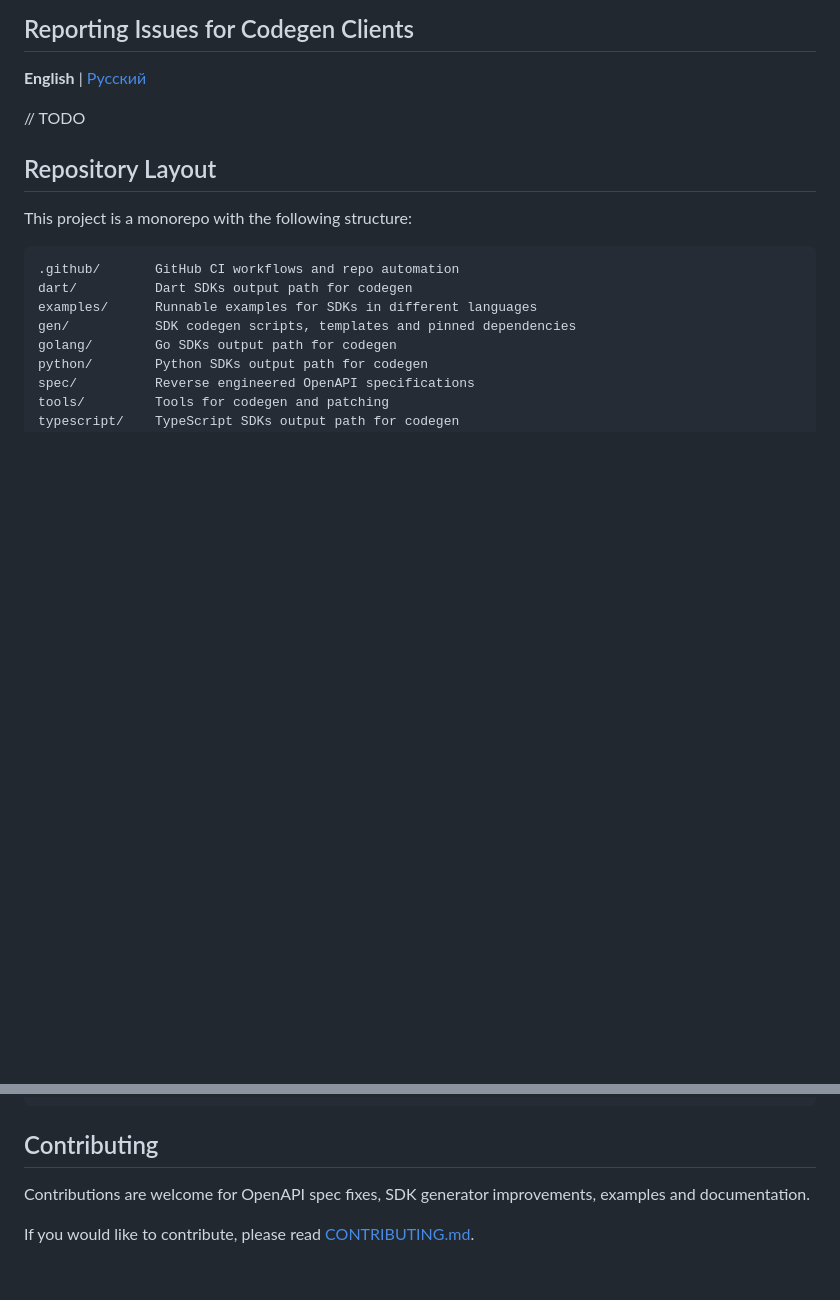
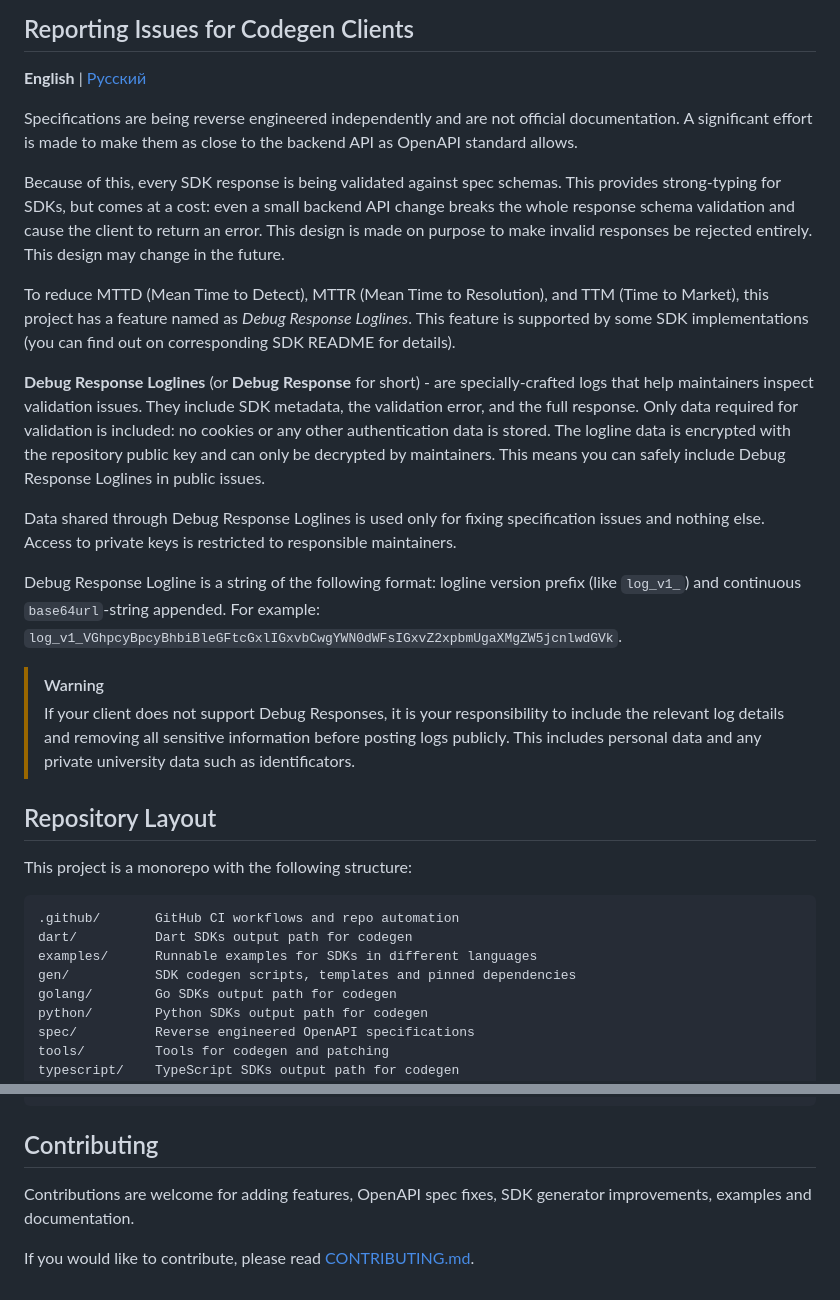
Before and after one commit to cu-devs-collective/open-cu-services-sdk, a Markdown page: README.md, 2 parts joined by grey strips. Rendered like a GitHub page; blank space fills up the shorter version.

Commit message:
docs: update README.md

```diff
--- a/README.md
+++ b/README.md
@@ -129,7 +129,40 @@ Expected `LANG` values for languages:
 
 **English** | [Русский](README.ru.md#как-сообщить-об-ошибках-в-кодосгенерированных-клиентах)
 
-// TODO
+Specifications are being reverse engineered independently and are not official
+documentation. A significant effort is made to make them as close to the backend
+API as OpenAPI standard allows.
+
+Because of this, every SDK response is being validated against spec schemas.
+This provides strong-typing for SDKs, but comes at a cost: even a small backend
+API change breaks the whole response schema validation and cause the client to
+return an error. This design is made on purpose to make invalid responses be
+rejected entirely. This design may change in the future.
+
+To reduce MTTD (Mean Time to Detect), MTTR (Mean Time to Resolution), and
+TTM (Time to Market), this project has a feature named as *Debug Response Loglines*.
+This feature is supported by some SDK implementations (you can find out on
+corresponding SDK README for details).
+
+**Debug Response Loglines** (or **Debug Response** for short) - are specially-crafted
+logs that help maintainers inspect validation issues. They include SDK metadata,
+the validation error, and the full response. Only data required for validation is
+included: no cookies or any other authentication data is stored. The logline data
+is encrypted with the repository public key and can only be decrypted by maintainers.
+This means you can safely include Debug Response Loglines in public issues.
+
+Data shared through Debug Response Loglines is used only for fixing specification
+issues and nothing else. Access to private keys is restricted to responsible maintainers.
+
+Debug Response Logline is a string of the following format:
+logline version prefix (like `log_v1_`) and continuous `base64url`-string appended.
+For example: `log_v1_VGhpcyBpcyBhbiBleGFtcGxlIGxvbCwgYWN0dWFsIGxvZ2xpbmUgaXMgZW5jcnlwdGVk`.
+
+> [!WARNING]
+> If your client does not support Debug Responses, it is your responsibility to
+> include the relevant log details and removing all sensitive information before
+> posting logs publicly. This includes personal data and any private university
+> data such as identificators.
 
 ## Repository Layout
 
@@ -182,7 +215,7 @@ make generate-golang
 
 ## Contributing
 
-Contributions are welcome for OpenAPI spec fixes, SDK generator improvements,
-examples and documentation.
+Contributions are welcome for adding features, OpenAPI spec fixes,
+SDK generator improvements, examples and documentation.
 
 If you would like to contribute, please read [CONTRIBUTING.md](CONTRIBUTING.md).
```
